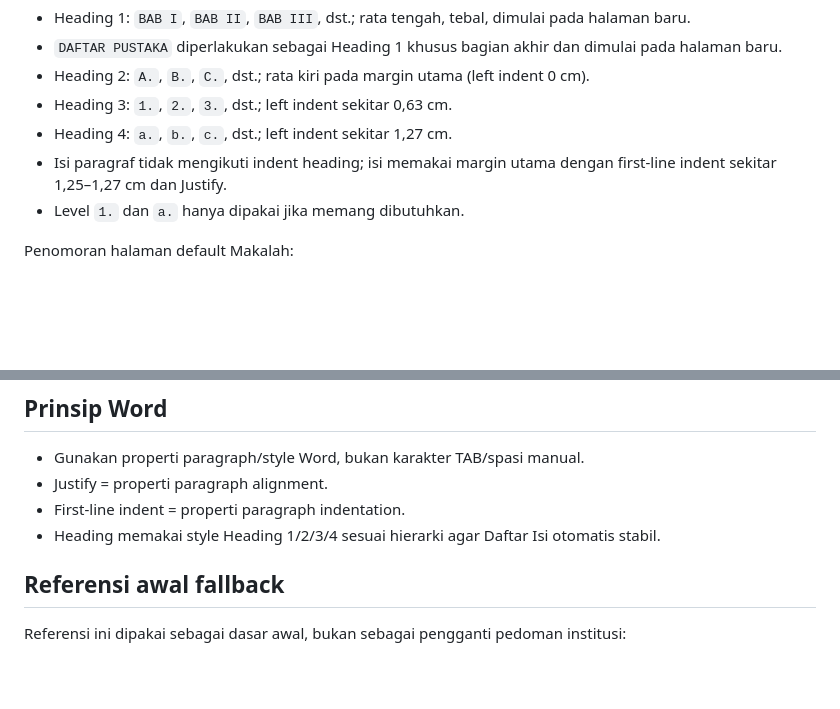
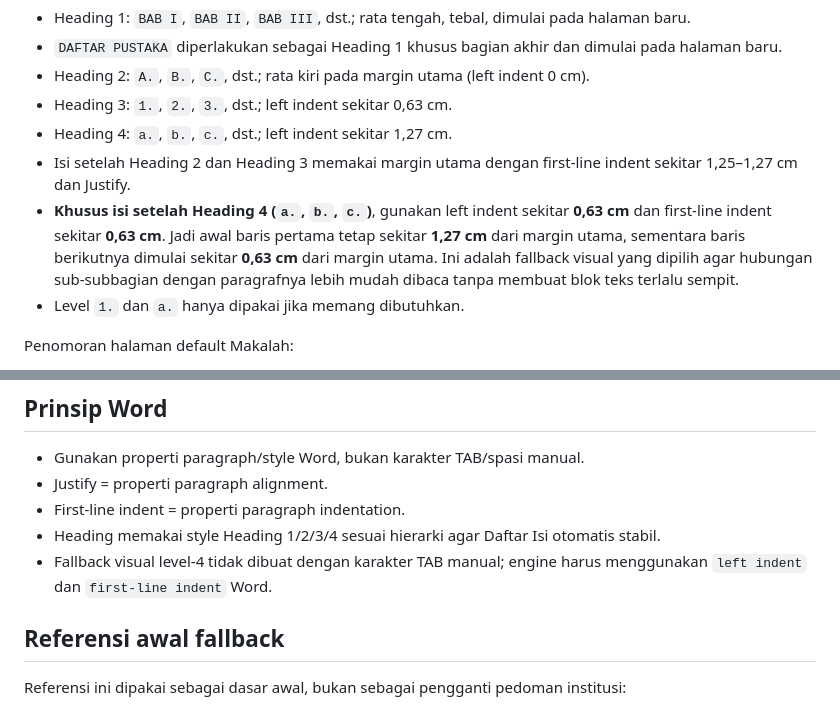
Before and after one commit to AnandaAzhari/ai-assistant, a Markdown page: skills/document_academic/SKILL.md, 2 parts joined by grey strips. GitHub-like rendering; blank space fills up the shorter version.

Commit message:
Refine Makalah level-4 paragraph fallback in document skill

```diff
--- a/skills/document_academic/SKILL.md
+++ b/skills/document_academic/SKILL.md
@@ -38,7 +38,8 @@ Format heading:
 - Heading 2: `A.`, `B.`, `C.`, dst.; rata kiri pada margin utama (left indent 0 cm).
 - Heading 3: `1.`, `2.`, `3.`, dst.; left indent sekitar 0,63 cm.
 - Heading 4: `a.`, `b.`, `c.`, dst.; left indent sekitar 1,27 cm.
-- Isi paragraf tidak mengikuti indent heading; isi memakai margin utama dengan first-line indent sekitar 1,25–1,27 cm dan Justify.
+- Isi setelah Heading 2 dan Heading 3 memakai margin utama dengan first-line indent sekitar 1,25–1,27 cm dan Justify.
+- **Khusus isi setelah Heading 4 (`a.`, `b.`, `c.`)**, gunakan left indent sekitar **0,63 cm** dan first-line indent sekitar **0,63 cm**. Jadi awal baris pertama tetap sekitar **1,27 cm** dari margin utama, sementara baris berikutnya dimulai sekitar **0,63 cm** dari margin utama. Ini adalah fallback visual yang dipilih agar hubungan sub-subbagian dengan paragrafnya lebih mudah dibaca tanpa membuat blok teks terlalu sempit.
 - Level `1.` dan `a.` hanya dipakai jika memang dibutuhkan.
 
 Penomoran halaman default Makalah:
@@ -105,6 +106,7 @@ Jika pelanggan benar-benar tidak memiliki pedoman:
 - Justify = properti paragraph alignment.
 - First-line indent = properti paragraph indentation.
 - Heading memakai style Heading 1/2/3/4 sesuai hierarki agar Daftar Isi otomatis stabil.
+- Fallback visual level-4 tidak dibuat dengan karakter TAB manual; engine harus menggunakan `left indent` dan `first-line indent` Word.
 
 ## Referensi awal fallback
 
```
